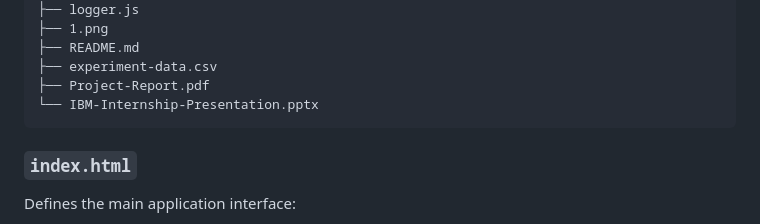
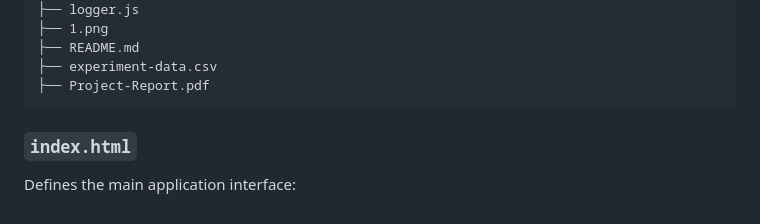
Before and after one commit to sarthak0417/Dynamic-Difficulty-Adjustment-System, a Markdown page: README.md, the part around the change. GitHub-like rendering.

````diff
--- a/README.md
+++ b/README.md
@@ -67,7 +67,6 @@ Dynamic-Difficulty-Tetris/
 ├── README.md
 ├── experiment-data.csv
 ├── Project-Report.pdf
-└── IBM-Internship-Presentation.pptx
 ```
 
 ### `index.html`
````
